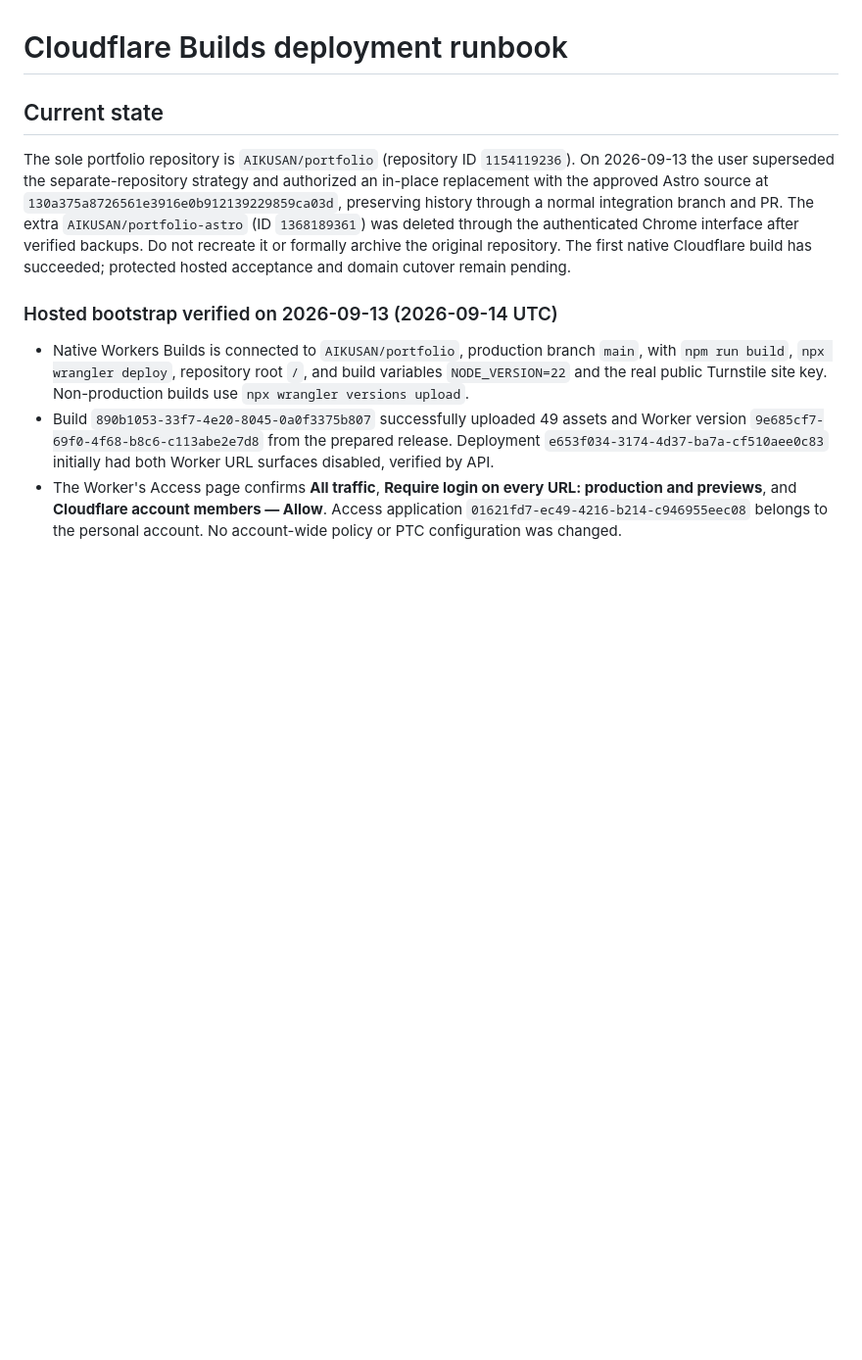
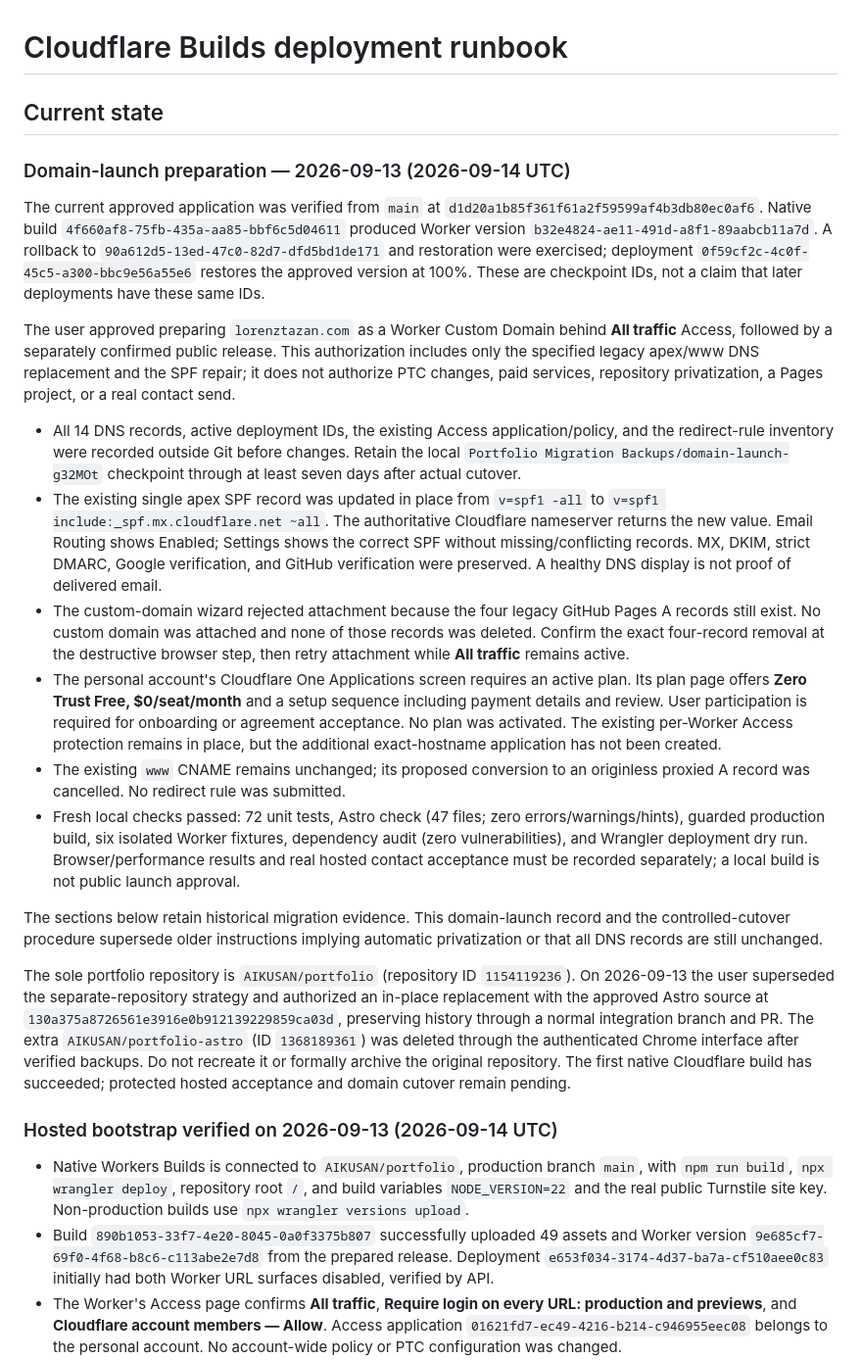
Before and after one commit to AIKUSAN/portfolio, a Markdown page: DEPLOYMENT.md, the part around one of its changes. Shown at 98% size. Drawn GitHub-style; blank space fills up the shorter version.

```diff
--- a/DEPLOYMENT.md
+++ b/DEPLOYMENT.md
@@ -1,6 +1,21 @@
 # Cloudflare Builds deployment runbook
 
 ## Current state
+
+### Domain-launch preparation — 2026-09-13 (2026-09-14 UTC)
+
+The current approved application was verified from `main` at `d1d20a1b85f361f61a2f59599af4b3db80ec0af6`. Native build `4f660af8-75fb-435a-aa85-bbf6c5d04611` produced Worker version `b32e4824-ae11-491d-a8f1-89aabcb11a7d`. A rollback to `90a612d5-13ed-47c0-82d7-dfd5bd1de171` and restoration were exercised; deployment `0f59cf2c-4c0f-45c5-a300-bbc9e56a55e6` restores the approved version at 100%. These are checkpoint IDs, not a claim that later deployments have these same IDs.
+
+The user approved preparing `lorenztazan.com` as a Worker Custom Domain behind **All traffic** Access, followed by a separately confirmed public release. This authorization includes only the specified legacy apex/www DNS replacement and the SPF repair; it does not authorize PTC changes, paid services, repository privatization, a Pages project, or a real contact send.
+
+- All 14 DNS records, active deployment IDs, the existing Access application/policy, and the redirect-rule inventory were recorded outside Git before changes. Retain the local `Portfolio Migration Backups/domain-launch-g32MOt` checkpoint through at least seven days after actual cutover.
+- The existing single apex SPF record was updated in place from `v=spf1 -all` to `v=spf1 include:_spf.mx.cloudflare.net ~all`. The authoritative Cloudflare nameserver returns the new value. Email Routing shows Enabled; Settings shows the correct SPF without missing/conflicting records. MX, DKIM, strict DMARC, Google verification, and GitHub verification were preserved. A healthy DNS display is not proof of delivered email.
+- The custom-domain wizard rejected attachment because the four legacy GitHub Pages A records still exist. No custom domain was attached and none of those records was deleted. Confirm the exact four-record removal at the destructive browser step, then retry attachment while **All traffic** remains active.
+- The personal account's Cloudflare One Applications screen requires an active plan. Its plan page offers **Zero Trust Free, $0/seat/month** and a setup sequence including payment details and review. User participation is required for onboarding or agreement acceptance. No plan was activated. The existing per-Worker Access protection remains in place, but the additional exact-hostname application has not been created.
+- The existing `www` CNAME remains unchanged; its proposed conversion to an originless proxied A record was cancelled. No redirect rule was submitted.
+- Fresh local checks passed: 72 unit tests, Astro check (47 files; zero errors/warnings/hints), guarded production build, six isolated Worker fixtures, dependency audit (zero vulnerabilities), and Wrangler deployment dry run. Browser/performance results and real hosted contact acceptance must be recorded separately; a local build is not public launch approval.
+
+The sections below retain historical migration evidence. This domain-launch record and the controlled-cutover procedure supersede older instructions implying automatic privatization or that all DNS records are still unchanged.
 
 The sole portfolio repository is `AIKUSAN/portfolio` (repository ID `1154119236`). On 2026-09-13 the user superseded the separate-repository strategy and authorized an in-place replacement with the approved Astro source at `130a375a8726561e3916e0b912139229859ca03d`, preserving history through a normal integration branch and PR. The extra `AIKUSAN/portfolio-astro` (ID `1368189361`) was deleted through the authenticated Chrome interface after verified backups. Do not recreate it or formally archive the original repository. The first native Cloudflare build has succeeded; protected hosted acceptance and domain cutover remain pending.
 
```
Also changed, not shown: other parts of DEPLOYMENT.md (+16 -9 lines), agent-runbook.md (+3 -1 lines), 1 other file.
